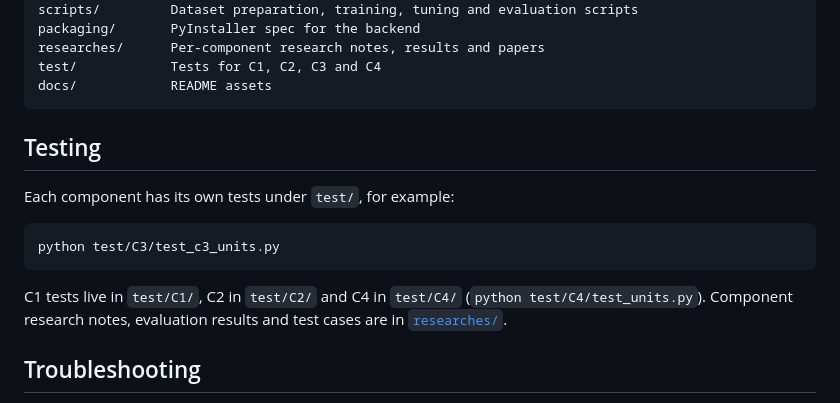
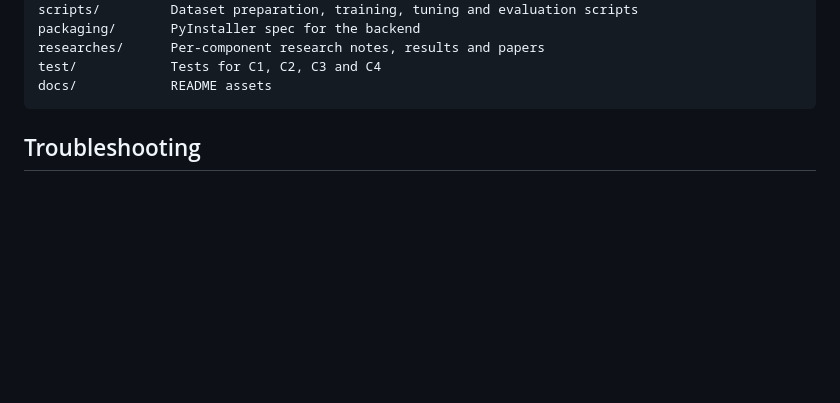
Before and after one commit to crb-chamalbandara/R26-CS-003, a Markdown page: README.md, the part around the change. Drawn GitHub-style; blank space fills up the shorter version.

Commit message:
Remove Testing section from README
Removed the Testing section from the README.

````diff
--- a/README.md
+++ b/README.md
@@ -170,16 +170,7 @@ test/            Tests for C1, C2, C3 and C4
 docs/            README assets
 ```
 
-## Testing
 
-Each component has its own tests under `test/`, for example:
-
-```bash
-python test/C3/test_c3_units.py
-```
-
-C1 tests live in `test/C1/`, C2 in `test/C2/` and C4 in `test/C4/` (`python test/C4/test_units.py`). Component research notes, evaluation results
-and test cases are in [`researches/`](researches).
 
 ## Troubleshooting
 
````
